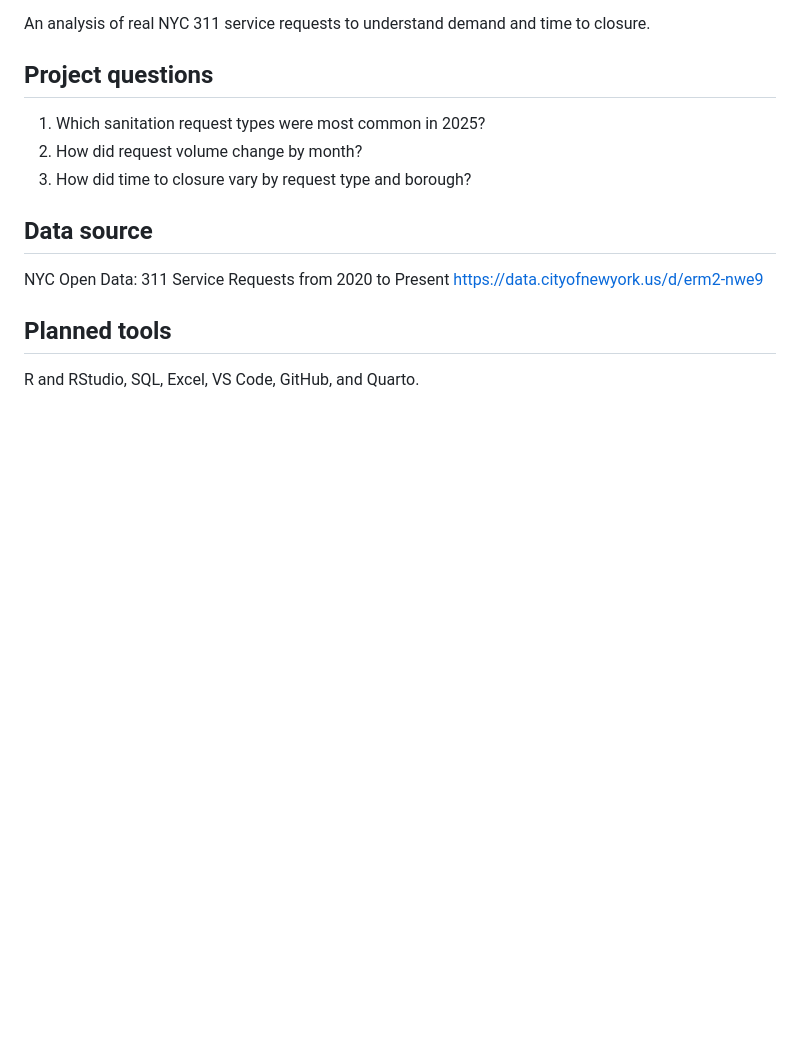
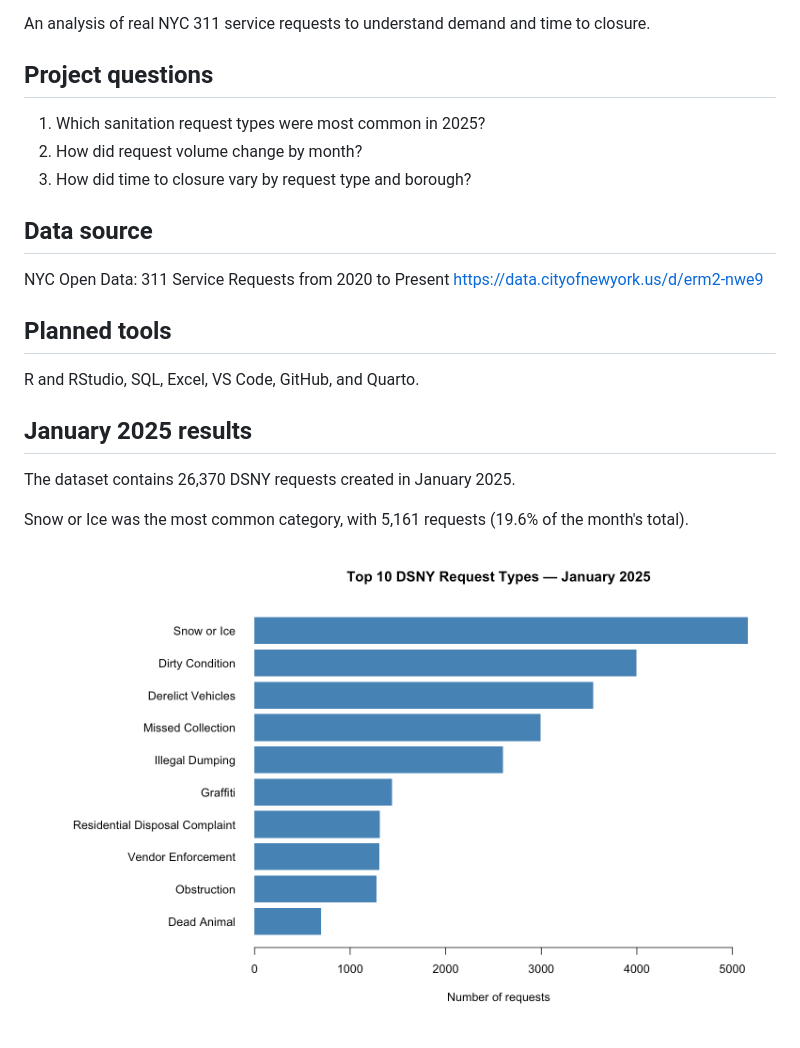
Before and after one commit to Johnny-912/nyc-311-service-analytics, a Markdown page: README.md, the part around the change. Drawn GitHub-style; pictures changed too: outputs/january_top10_requests.png (added); blank space fills up the shorter version.

Commit message:
Add full January analysis and request volume chart

```diff
--- a/README.md
+++ b/README.md
@@ -15,3 +15,12 @@ https://data.cityofnewyork.us/d/erm2-nwe9
 ## Planned tools
 
 R and RStudio, SQL, Excel, VS Code, GitHub, and Quarto.
+
+## January 2025 results
+
+The dataset contains 26,370 DSNY requests created in January 2025.
+
+Snow or Ice was the most common category, with 5,161 requests
+(19.6% of the month's total).
+
+![Top 10 DSNY request types](outputs/january_top10_requests.png)
```
Also changed, not shown: 4 other files.
